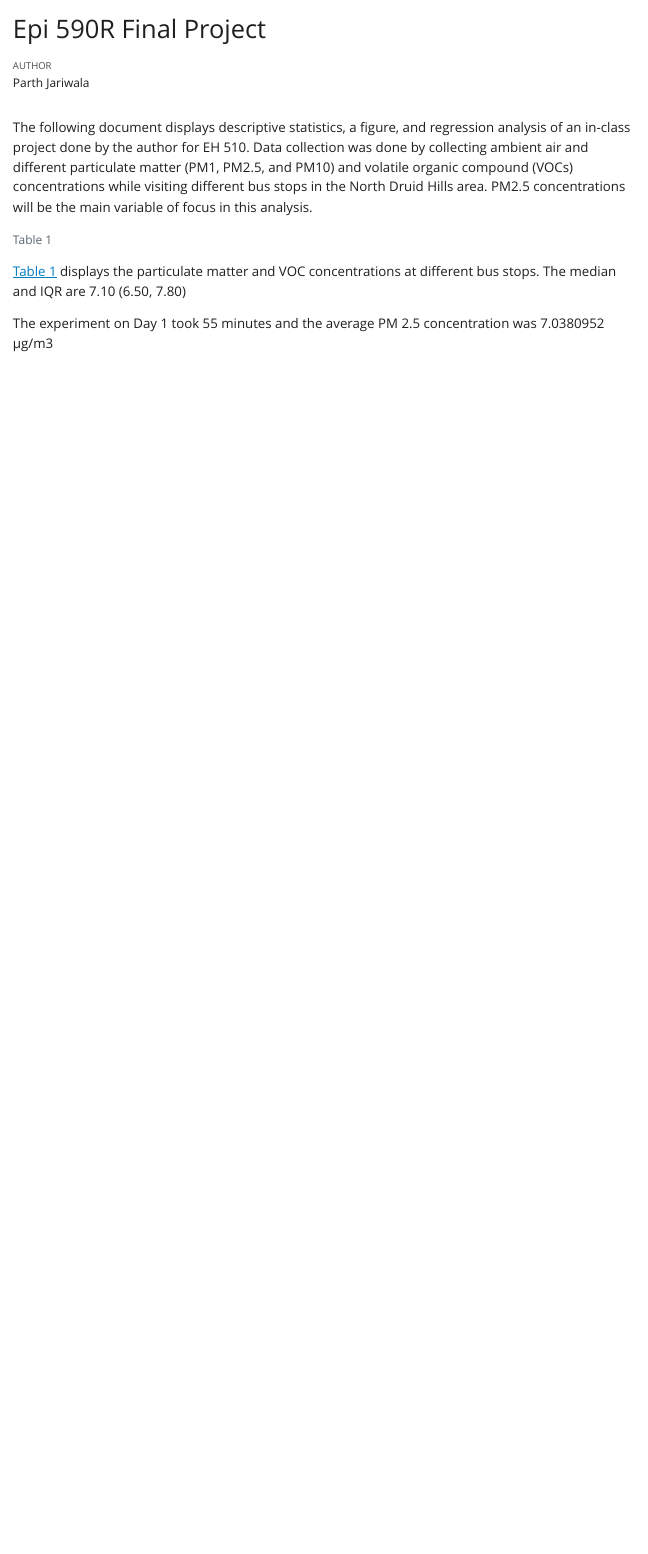
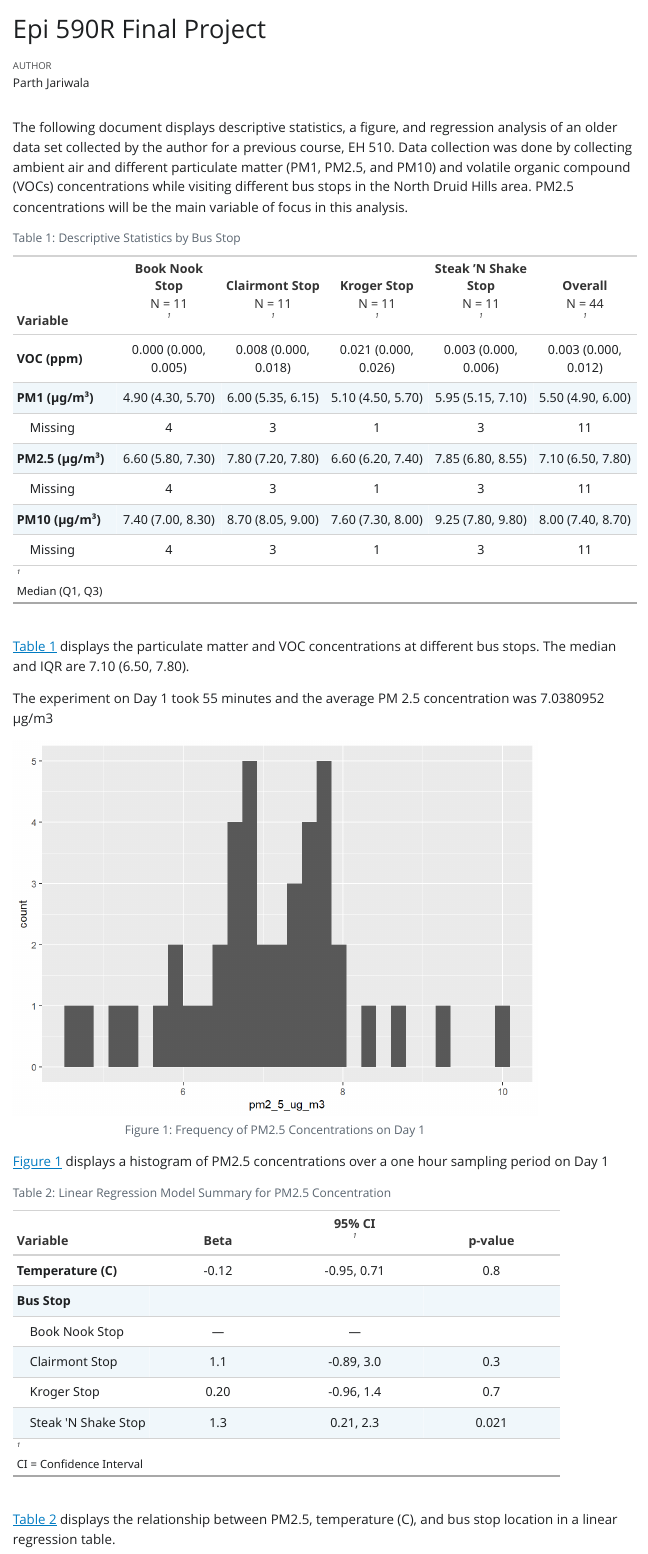
Before and after one commit to 19jariwalap/final-project, a Quarto document (Jariwala_FinalProject.qmd): the page in a window 1100 px wide, from its top. The pictures show the output file Jariwala_FinalProject.html that the author committed with the source, opened offline; Quarto's library style sheets are replaced by a plain one without menus.

Commit message:
Final commits before submitting

````diff
--- a/Jariwala_FinalProject.qmd
+++ b/Jariwala_FinalProject.qmd
@@ -5,9 +5,10 @@ format: html
 editor: visual
 execute:
   echo: false
+  warning: false
 ---
 
-The following document displays descriptive statistics, a figure, and regression analysis of an in-class project done by the author for EH 510. Data collection was done by collecting ambient air and different particulate matter (PM1, PM2.5, and PM10) and volatile organic compound (VOCs) concentrations while visiting different bus stops in the North Druid Hills area. PM2.5 concentrations will be the main variable of focus in this analysis.
+The following document displays descriptive statistics, a figure, and regression analysis of an older data set collected by the author for a previous course, EH 510. Data collection was done by collecting ambient air and different particulate matter (PM1, PM2.5, and PM10) and volatile organic compound (VOCs) concentrations while visiting different bus stops in the North Druid Hills area. PM2.5 concentrations will be the main variable of focus in this analysis.
 
 ```{r}
 #| output: false
@@ -58,6 +54,6 @@ inline_text(table1, variable = "pm2_5_ug_m3", column = "stat_0")
 ```
 
-@tbl-one displays the particulate matter and VOC concentrations at different bus stops. The median and IQR are `r inline_text(table1, variable = "pm2_5_ug_m3", column = "stat_0")`
+@tbl-one displays the particulate matter and VOC concentrations at different bus stops. The median and IQR are `r inline_text(table1, variable = "pm2_5_ug_m3", column = "stat_0")`.
 
 ```{r}
 stats <- list(n = nrow(day1), mean_pm2_5 = mean(day1$pm2_5_ug_m3, na.rm = TRUE))
@@ -66,24 +62,32 @@ stats <- list(n = nrow(day1), mean_pm2_5 = mean(day1$pm2_5_ug_m3, na.rm = TRUE))
 The experiment on Day 1 took `r stats$n` minutes and the average PM 2.5 concentration was `r stats$mean_pm2_5` µg/m3
 
 ```{r}
-#| label: fig-hist
-#| fig-cap: Frequency of PM1 Concentrations on Day 1
 #| echo: false
+hist1 <- ggplot(day1) +
+	aes(x = pm2_5_ug_m3) +
+	geom_histogram()
+```
 
-hist1 <- ggplot(day1) +
-	aes(x = pm1_ug_m3) +
-	geom_histogram()
-
+```{r}
+#| echo: false
+#| output: false
 ggsave(plot = hist1,
 			 filename = here::here("data", "figures", "hist1.pdf"))
+```
 
+```{r}
+#| label: fig-hist
+#| fig-cap: Frequency of PM2.5 Concentrations on Day 1
+#| echo: false
+hist1
 ```
-@fig-hist displays a histogram of PM1 concentrations on Day 1
+
+@fig-hist displays a histogram of PM2.5 concentrations over a one hour sampling period on Day 1
 
 ```{r}
 #| label: tbl-two
-#| tbl-cap: Linear Regression of PM2.5
-#| echo: FALSE
+#| tbl-cap: Linear Regression Model Summary for PM2.5 Concentration
+#| echo: false
 
 linear_model <- lm(pm2_5_ug_m3 ~ temperature_c + stop_cat, data = day1)
 
````
Also changed, not shown: Jariwala_FinalProject.html, Jariwala_FinalProject_files/figure-html/fig-hist-1.png (added), data/figures/hist1.pdf, Jariwala_FinalProject.qmd (12 more changed lines).
